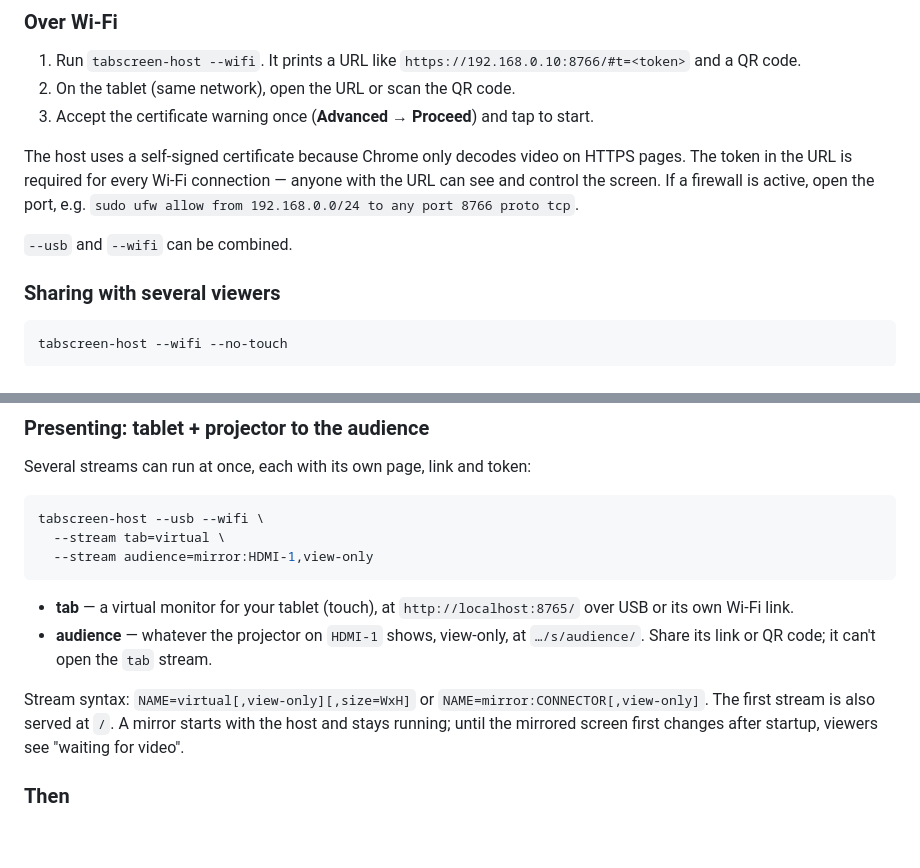
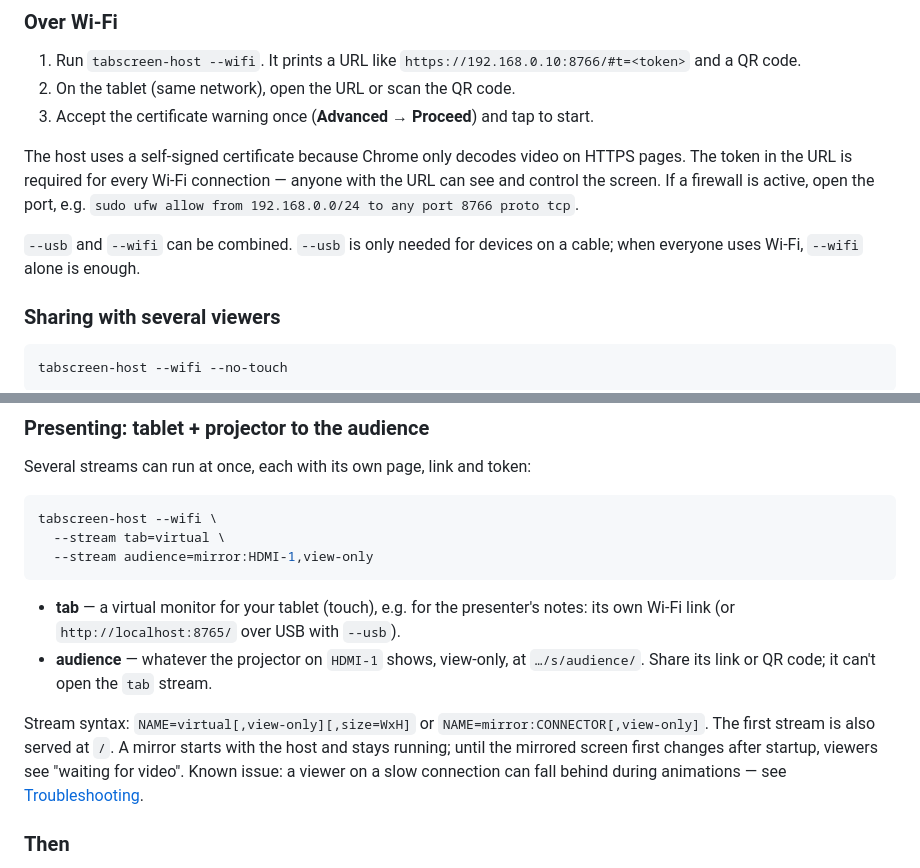
Before and after one commit to arunperiyal/tabscreen, a Markdown page: README.md, 2 parts joined by grey strips. Drawn GitHub-style; blank space fills up the shorter version.

````diff
--- a/README.md
+++ b/README.md
@@ -81,7 +81,8 @@ HTTPS pages. The token in the URL is required for every Wi‑Fi connection —
 anyone with the URL can see and control the screen. If a firewall is active,
 open the port, e.g. `sudo ufw allow from 192.168.0.0/24 to any port 8766 proto tcp`.
 
-`--usb` and `--wifi` can be combined.
+`--usb` and `--wifi` can be combined. `--usb` is only needed for devices on a
+cable; when everyone uses Wi‑Fi, `--wifi` alone is enough.
 
 ### Sharing with several viewers
 
@@ -106,20 +107,22 @@ tabscreen-host --wifi --mirror HDMI-1 --no-touch
 Several streams can run at once, each with its own page, link and token:
 
 ```sh
-tabscreen-host --usb --wifi \
+tabscreen-host --wifi \
   --stream tab=virtual \
   --stream audience=mirror:HDMI-1,view-only
 ```
 
-- **tab** — a virtual monitor for your tablet (touch), at `http://localhost:8765/`
-  over USB or its own Wi‑Fi link.
+- **tab** — a virtual monitor for your tablet (touch), e.g. for the presenter's
+  notes: its own Wi‑Fi link (or `http://localhost:8765/` over USB with `--usb`).
 - **audience** — whatever the projector on `HDMI-1` shows, view-only, at
   `…/s/audience/`. Share its link or QR code; it can't open the `tab` stream.
 
 Stream syntax: `NAME=virtual[,view-only][,size=WxH]` or
 `NAME=mirror:CONNECTOR[,view-only]`. The first stream is also served at `/`.
 A mirror starts with the host and stays running; until the mirrored screen
-first changes after startup, viewers see "waiting for video".
+first changes after startup, viewers see "waiting for video". Known issue: a
+viewer on a slow connection can fall behind during animations — see
+[Troubleshooting](docs/TROUBLESHOOTING.md).
 
 ### Then
 
````
Also changed, not shown: docs/PLAN.md (+48 -1 lines), docs/TROUBLESHOOTING.md (+9 -0 lines).
